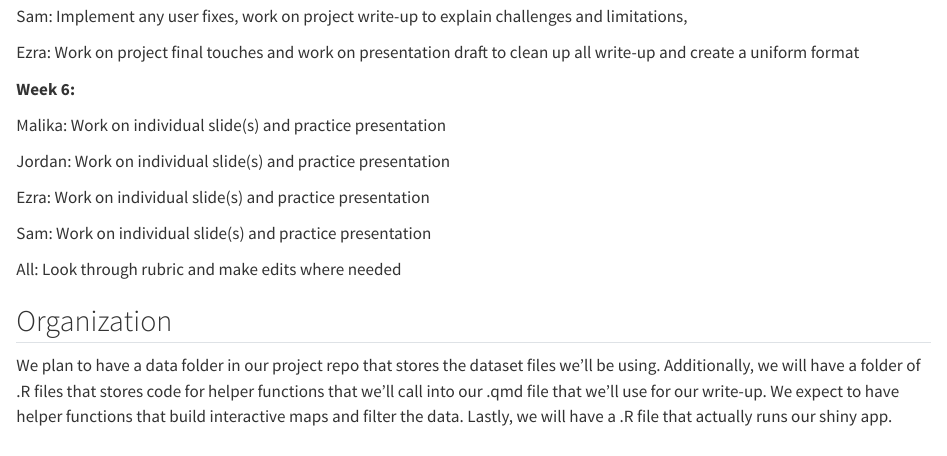
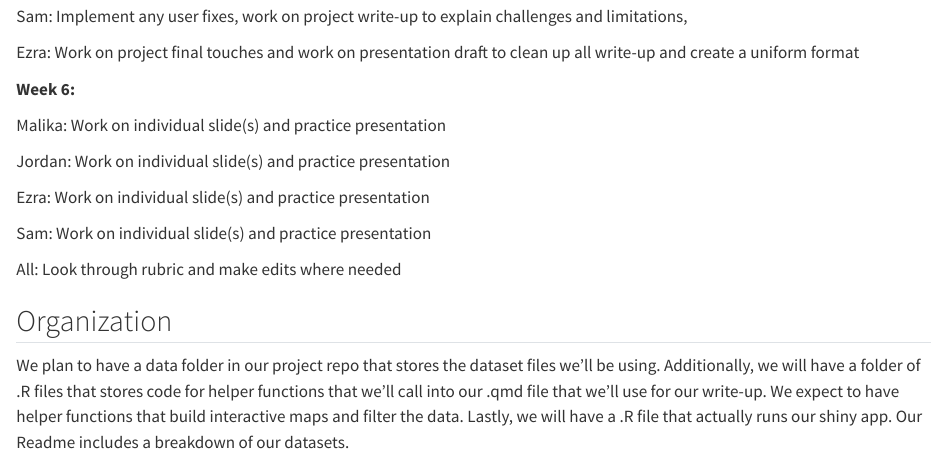
Before and after one commit to ezraodio1/STA313_Project2, a Quarto document (proposal.qmd): the page in a window 1100 px wide, from 2720 px down. Rendered offline with R 4.5, knitr and Pandoc in place of Quarto, with nearby package versions; some code elsewhere in the file could not run offline.

Commit message:
Finished updates based on peer review, fixes #2

```diff
--- a/proposal.qmd
+++ b/proposal.qmd
@@ -103,4 +103,4 @@ All: Look through rubric and make edits where needed
 
 ## Organization
 
-We plan to have a data folder in our project repo that stores the dataset files we'll be using. Additionally, we will have a folder of .R files that stores code for helper functions that we'll call into our .qmd file that we'll use for our write-up. We expect to have helper functions that build interactive maps and filter the data. Lastly, we will have a .R file that actually runs our shiny app.
+We plan to have a data folder in our project repo that stores the dataset files we'll be using. Additionally, we will have a folder of .R files that stores code for helper functions that we'll call into our .qmd file that we'll use for our write-up. We expect to have helper functions that build interactive maps and filter the data. Lastly, we will have a .R file that actually runs our shiny app. Our Readme includes a breakdown of our datasets.
```
Also changed, not shown: README.md.
